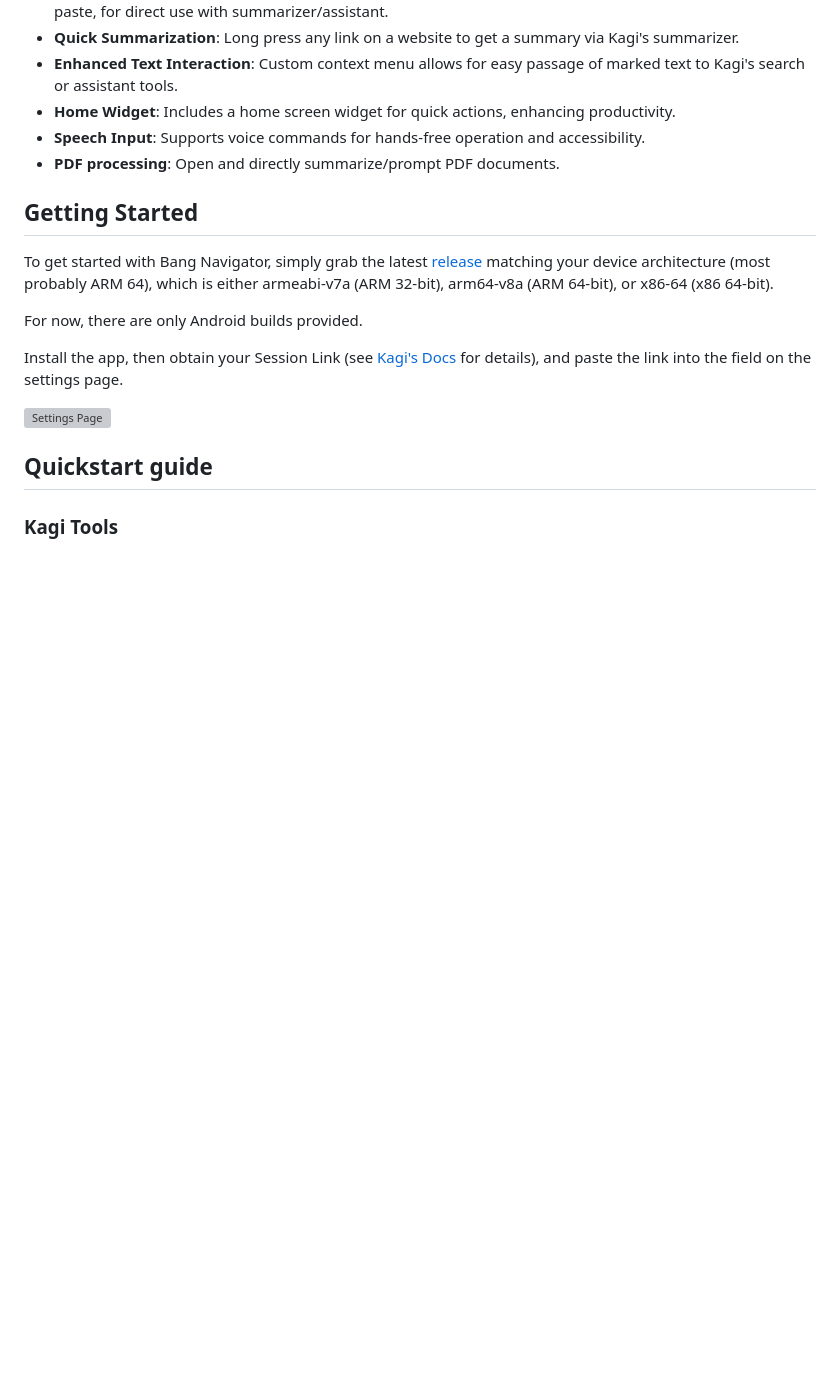
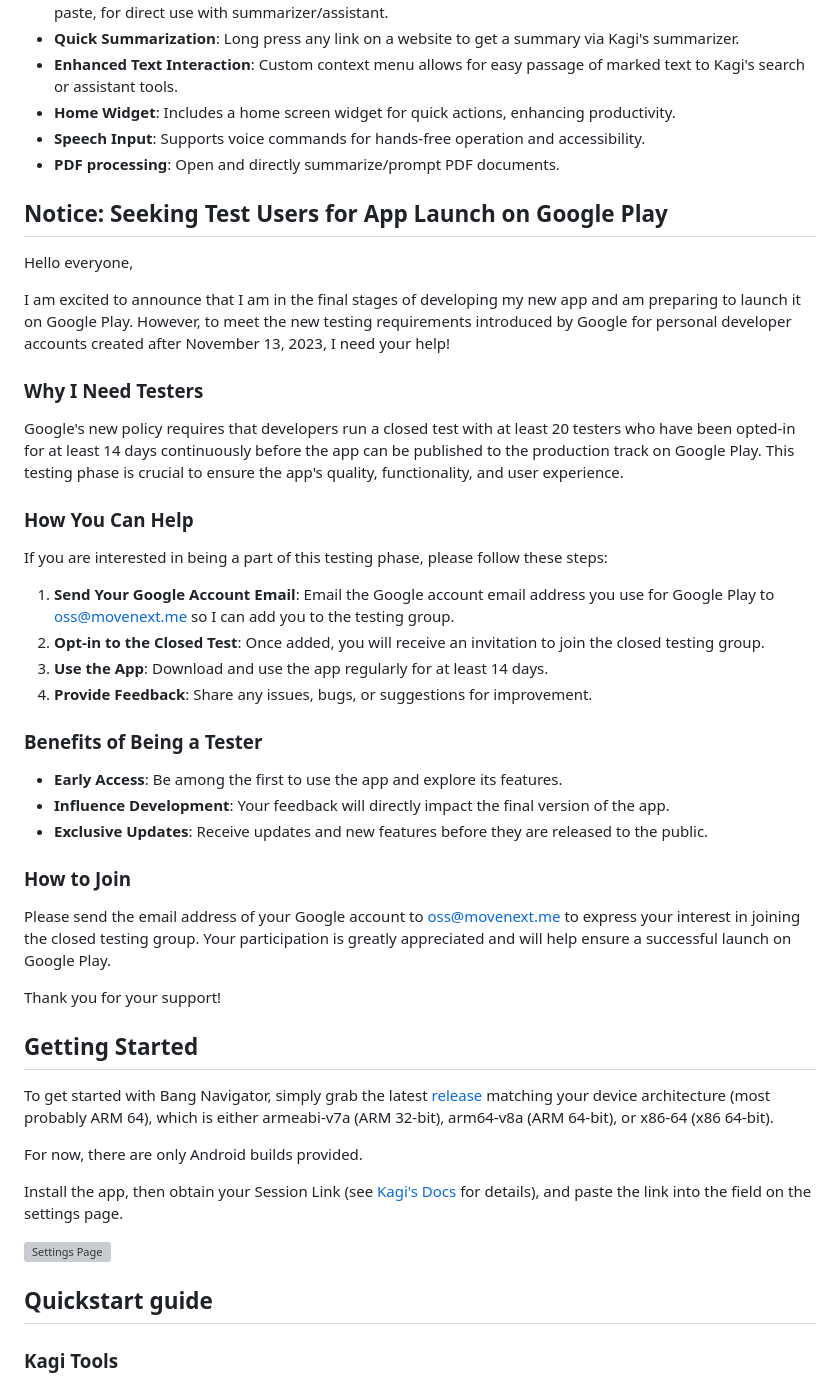
Before and after one commit to FaFre/lensai, a Markdown page: README.md, the part around the change. Drawn GitHub-style; blank space fills up the shorter version; grey boxes are pictures that could not be loaded.

Commit message:
added google play notice

```diff
--- a/README.md
+++ b/README.md
@@ -21,6 +21,37 @@ Bang Navigator is packed with a variety of features aimed at improving usability
 - **Home Widget**: Includes a home screen widget for quick actions, enhancing productivity.
 - **Speech Input**: Supports voice commands for hands-free operation and accessibility.
 - **PDF processing**: Open and directly summarize/prompt PDF documents.
+
+## Notice: Seeking Test Users for App Launch on Google Play
+
+Hello everyone,
+
+I am excited to announce that I am in the final stages of developing my new app and am preparing to launch it on Google Play. However, to meet the new testing requirements introduced by Google for personal developer accounts created after November 13, 2023, I need your help!
+
+### Why I Need Testers
+
+Google's new policy requires that developers run a closed test with at least 20 testers who have been opted-in for at least 14 days continuously before the app can be published to the production track on Google Play. This testing phase is crucial to ensure the app's quality, functionality, and user experience.
+
+### How You Can Help
+
+If you are interested in being a part of this testing phase, please follow these steps:
+
+1. **Send Your Google Account Email**: Email the Google account email address you use for Google Play to oss@movenext.me so I can add you to the testing group.
+2. **Opt-in to the Closed Test**: Once added, you will receive an invitation to join the closed testing group.
+3. **Use the App**: Download and use the app regularly for at least 14 days.
+4. **Provide Feedback**: Share any issues, bugs, or suggestions for improvement.
+
+### Benefits of Being a Tester
+
+- **Early Access**: Be among the first to use the app and explore its features.
+- **Influence Development**: Your feedback will directly impact the final version of the app.
+- **Exclusive Updates**: Receive updates and new features before they are released to the public.
+
+### How to Join
+
+Please send the email address of your Google account to oss@movenext.me to express your interest in joining the closed testing group. Your participation is greatly appreciated and will help ensure a successful launch on Google Play.
+
+Thank you for your support!
 
 ## Getting Started
 
```
